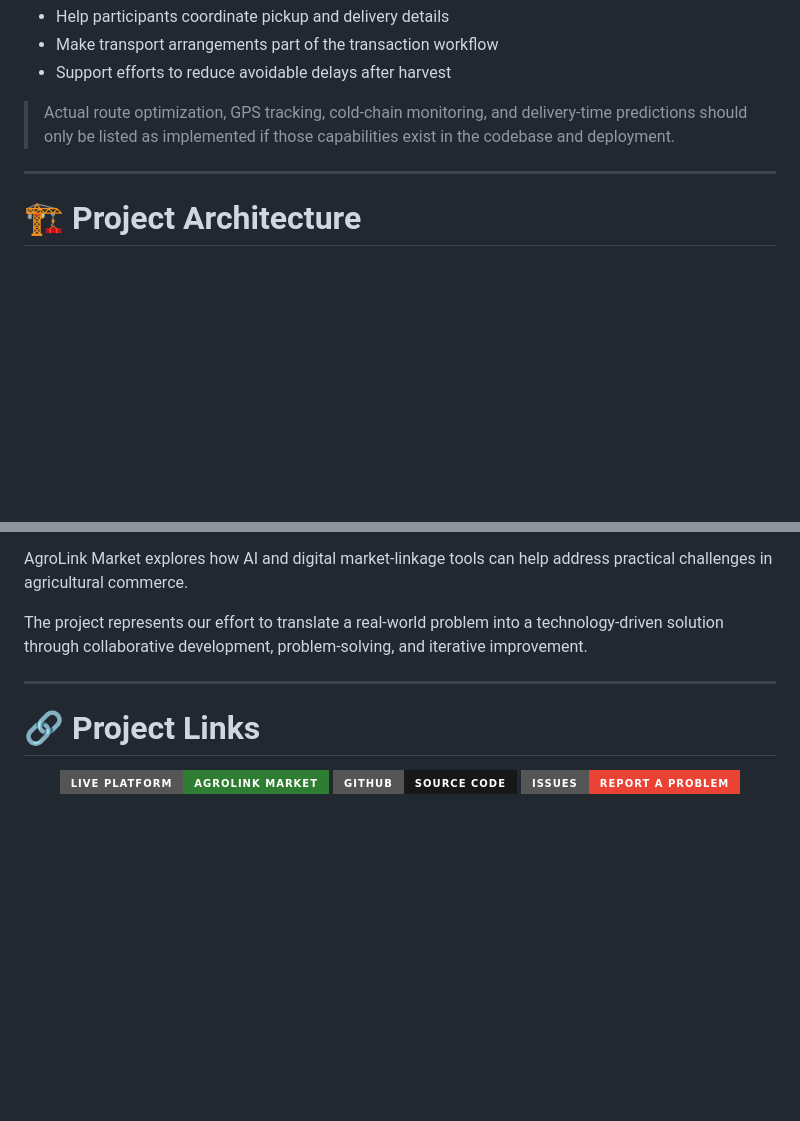
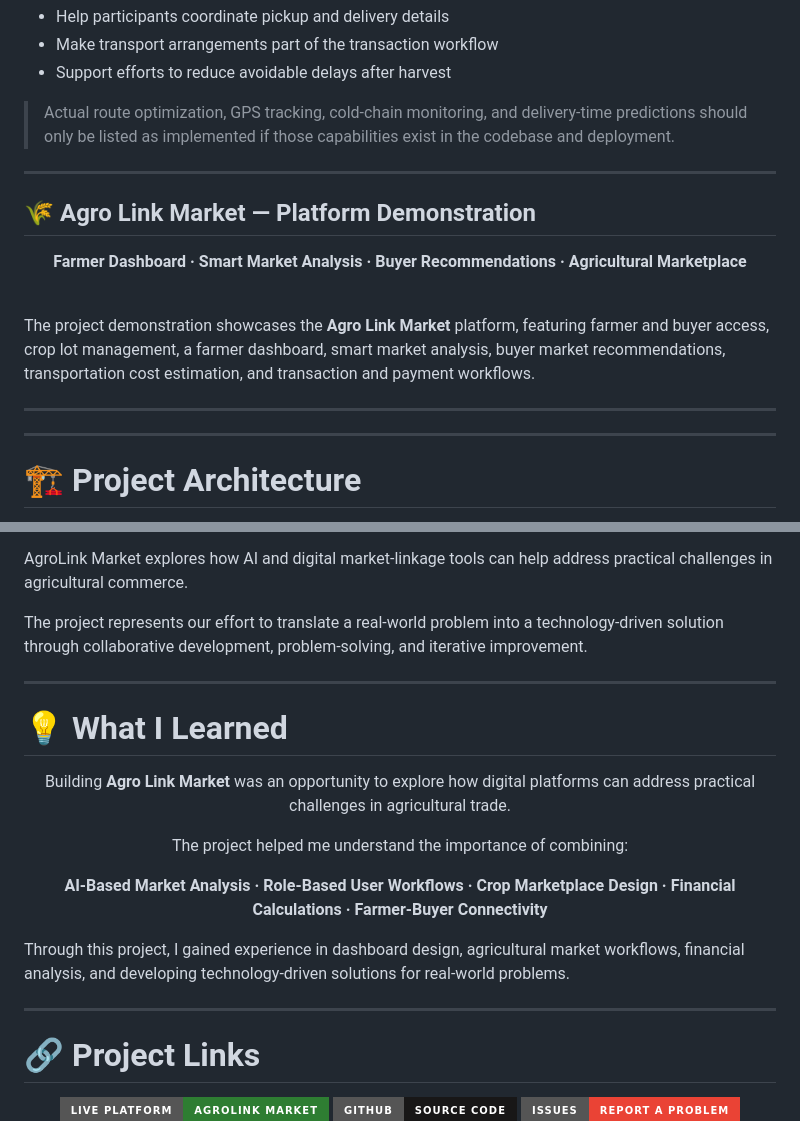
Before and after one commit to Lalithkrish06/AgroLink_AI, a Markdown page: README.md, 2 parts joined by grey strips. Drawn GitHub-style; badges without logos; blank space fills up the shorter version.

```diff
--- a/README.md
+++ b/README.md
@@ -267,6 +267,24 @@ AgroLink Market aims to connect crop discovery with practical transaction coordi
 
 ---
 
+## 🌾 Agro Link Market — Platform Demonstration
+
+<div align="center">
+
+**Farmer Dashboard · Smart Market Analysis · Buyer Recommendations · Agricultural Marketplace**
+
+<br>
+
+
+
+
+</div>
+
+The project demonstration showcases the **Agro Link Market** platform, featuring farmer and buyer access, crop lot management, a farmer dashboard, smart market analysis, buyer market recommendations, transportation cost estimation, and transaction and payment workflows.
+
+---
+---
+
 # 🏗️ Project Architecture
 
 The repository is organized into three major application areas: `frontend`, `backend`, and `python_app`.
@@ -498,6 +516,21 @@ AgroLink Market explores how AI and digital market-linkage tools can help addres
 The project represents our effort to translate a real-world problem into a technology-driven solution through collaborative development, problem-solving, and iterative improvement.
 
 ---
+# 💡 What I Learned
+
+<div align="center">
+
+Building **Agro Link Market** was an opportunity to explore how digital platforms can address practical challenges in agricultural trade.
+
+The project helped me understand the importance of combining:
+
+**AI-Based Market Analysis · Role-Based User Workflows · Crop Marketplace Design · Financial Calculations · Farmer-Buyer Connectivity**
+
+</div>
+
+Through this project, I gained experience in dashboard design, agricultural market workflows, financial analysis, and developing technology-driven solutions for real-world problems.
+
+---
 
 # 🔗 Project Links
 
```
